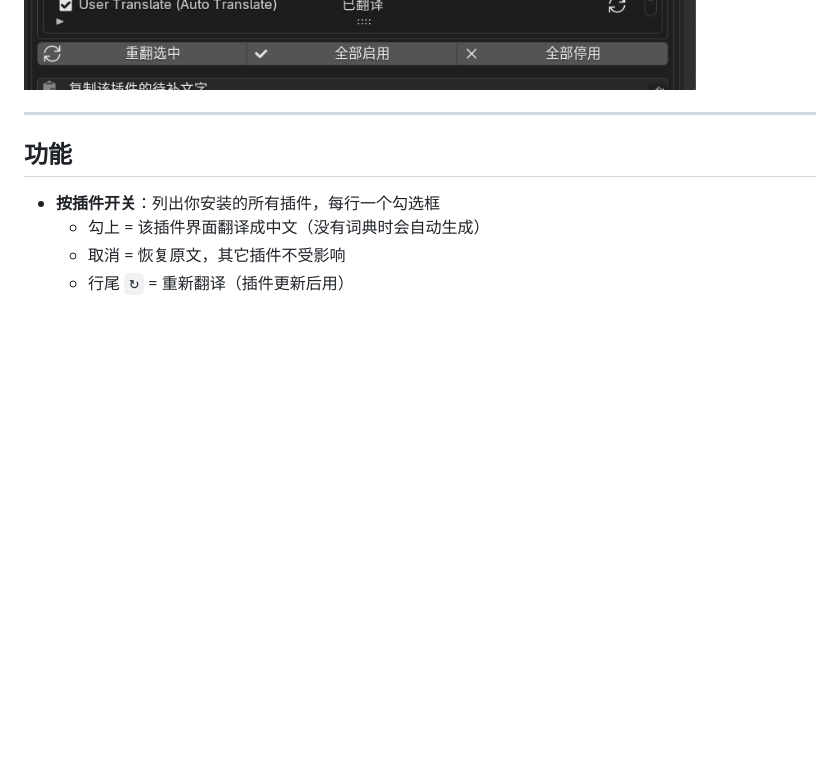
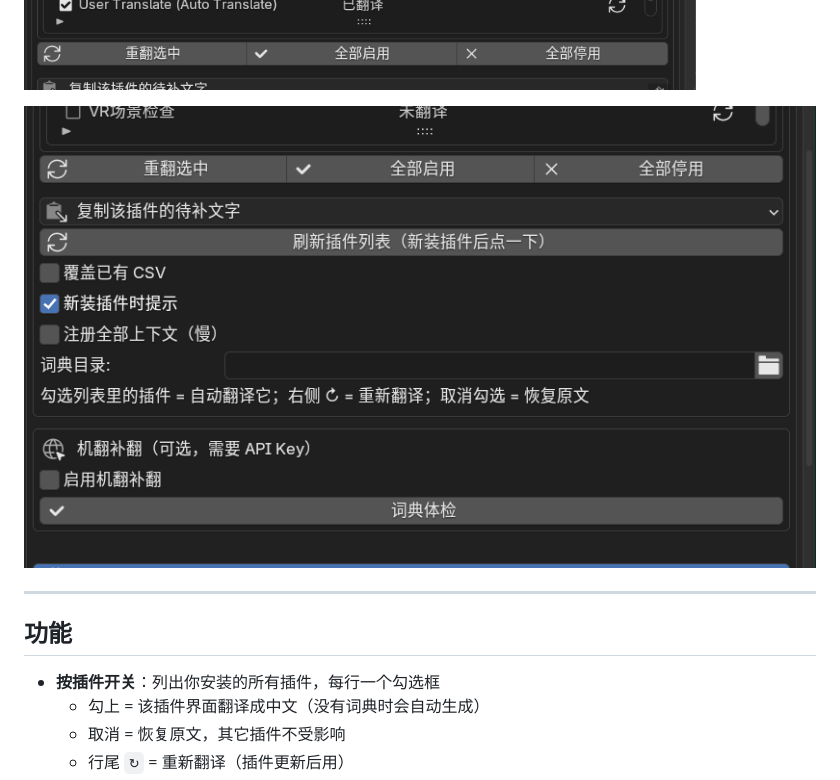
Before and after one commit to zzl0921/user-translate-auto, a Markdown page: README.md, the part around the change. Rendered like a GitHub page; pictures changed too: docs/screenshots/tools.png (added); blank space fills up the shorter version.

Commit message:
docs: add screenshot of the MT / dictionary-audit section

```diff
--- a/README.md
+++ b/README.md
@@ -16,6 +16,8 @@
 > 并让用户已有的偏好设置和词典继续生效。
 
 ![界面截图](docs/screenshots/preview.png)
+
+![机翻补翻与词典体检](docs/screenshots/tools.png)
 
 ---
 
```
